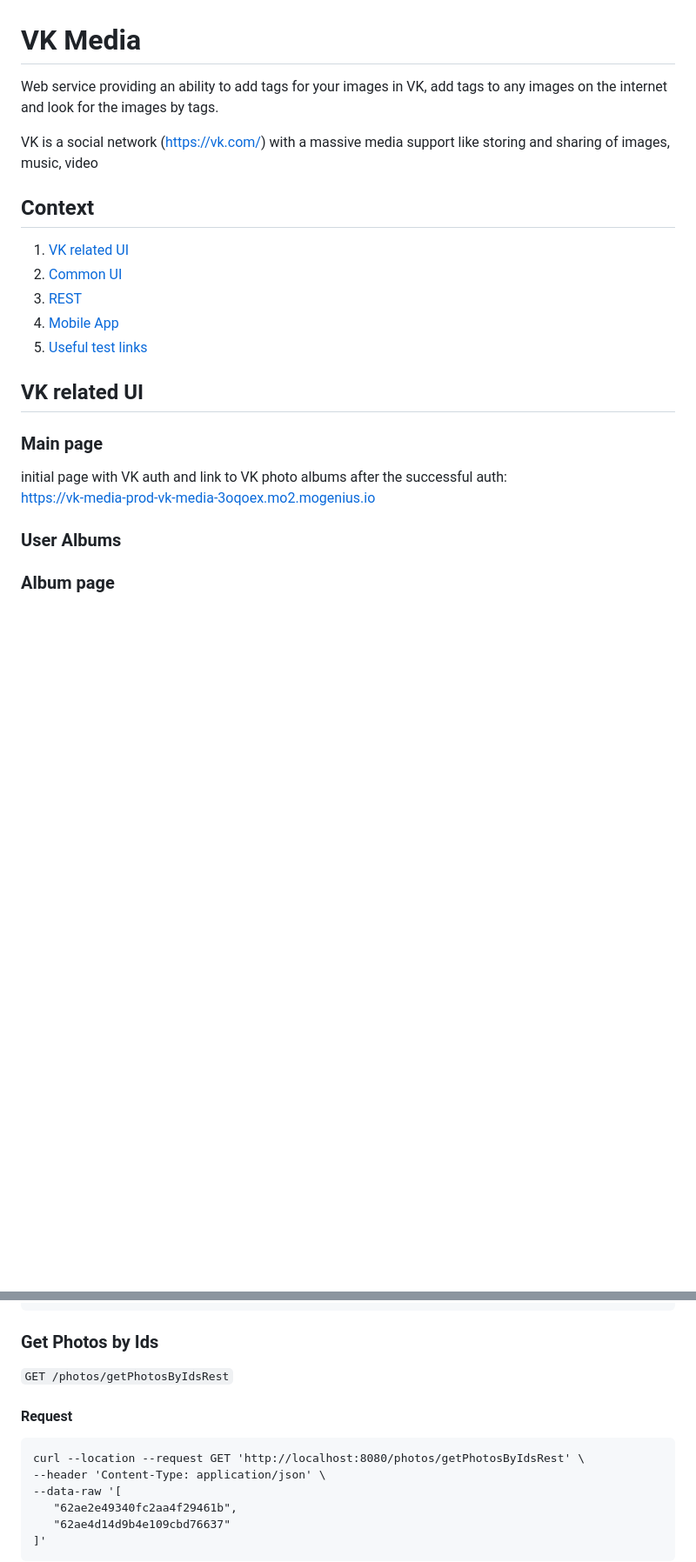
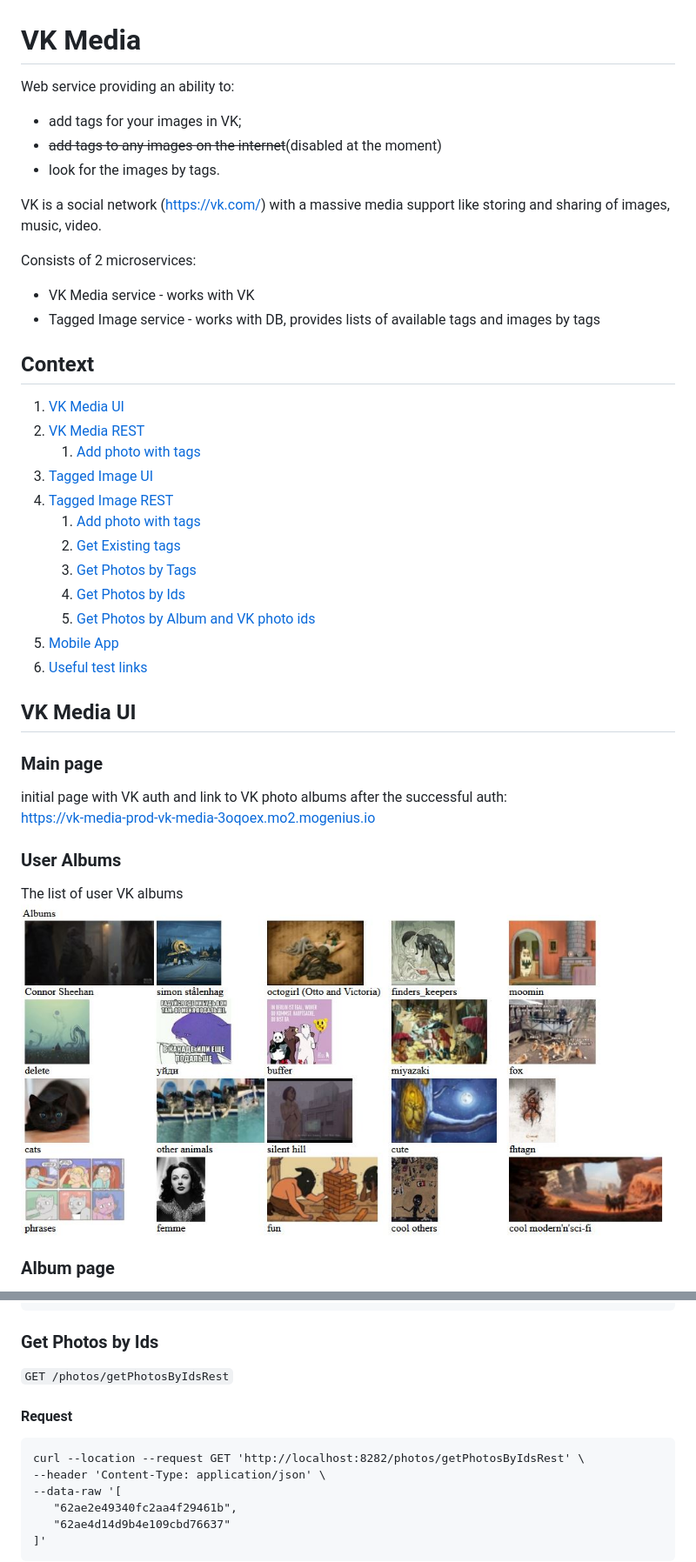
Before and after one commit to guiess/vk_media, a Markdown page: README.md, 2 parts joined by grey strips. Shown at 87% size. Rendered like a GitHub page; pictures changed too: img/albums_screen.JPG (added); blank space fills up the shorter version.

Commit message:
Update documentation for microservices split

```diff
--- a/README.md
+++ b/README.md
@@ -1,18 +1,32 @@
 # VK Media
 
-Web service providing an ability to add tags for your images in VK,
-add tags to any images on the internet and look for the images by tags.
+Web service providing an ability to:
+ - add tags for your images in VK;
+ - ~~add tags to any images on the internet~~(disabled at the moment)
+ - look for the images by tags.
 
-VK is a social network (https://vk.com/) with a massive media support like storing and sharing of images, music, video
+VK is a social network (https://vk.com/) with a massive media support
+like storing and sharing of images, music, video.
+
+Consists of 2 microservices:
+ - VK Media service - works with VK
+ - Tagged Image service - works with DB, provides lists of available tags and images by tags
 
 ## Context
-1. [VK related UI](#vk-related)
-1. [Common UI](#common-ui)
-1. [REST](#rest)
+1. [VK Media UI](#vk-media-ui)
+1. [VK Media REST](#vk-media-rest)
+   1. [Add photo with tags](#vk-media-add-photo)
+1. [Tagged Image UI](#tagged-image-ui)
+1. [Tagged Image REST](#tagged-image-rest)
+   1. [Add photo with tags](#tagged-image-add-photo)
+   1. [Get Existing tags](#tagged-image-get-tags)
+   1. [Get Photos by Tags](#tagged-image-get-photos-by-tags)
+   1. [Get Photos by Ids](#tagged-image-get-photos-by-ids)
+   1. [Get Photos by Album and VK photo ids](#tagged-image-get-photos-by-vk-ids)
 1. [Mobile App](#mobile)
 1. [Useful test links](#test)
 
-## <a name="vk-related"></a>VK related UI
+## <a name="vk-media-ui"></a>VK Media UI
 
 ### Main page
 initial page with VK auth and link to VK photo albums after the successful auth:
@@ -20,6 +34,9 @@ https://vk-media-prod-vk-media-3oqoex.mo2.mogenius.io
 
 ### User Albums
 
+The list of user VK albums
+![albums image](./img/albums_screen.JPG)
+
 ### Album page
 Album images page with an ability to add tags
 ![album image](./img/album_screen.JPG)
@@ -94,13 +130,13 @@ https://vk-media-prod-vk-media-3oqoex.mo2.mogenius.io/photos/findPhotosByTag
        }
     ]
 
-### Get Photos by Ids
+### <a name="tagged-image-get-photos-by-ids"></a>Get Photos by Ids
 
 `GET /photos/getPhotosByIdsRest`
 
 #### Request
 
-    curl --location --request GET 'http://localhost:8080/photos/getPhotosByIdsRest' \
+    curl --location --request GET 'http://localhost:8282/photos/getPhotosByIdsRest' \
     --header 'Content-Type: application/json' \
     --data-raw '[
        "62ae2e49340fc2aa4f29461b",
```
Also changed, not shown: other parts of README.md (+68 -24 lines).
